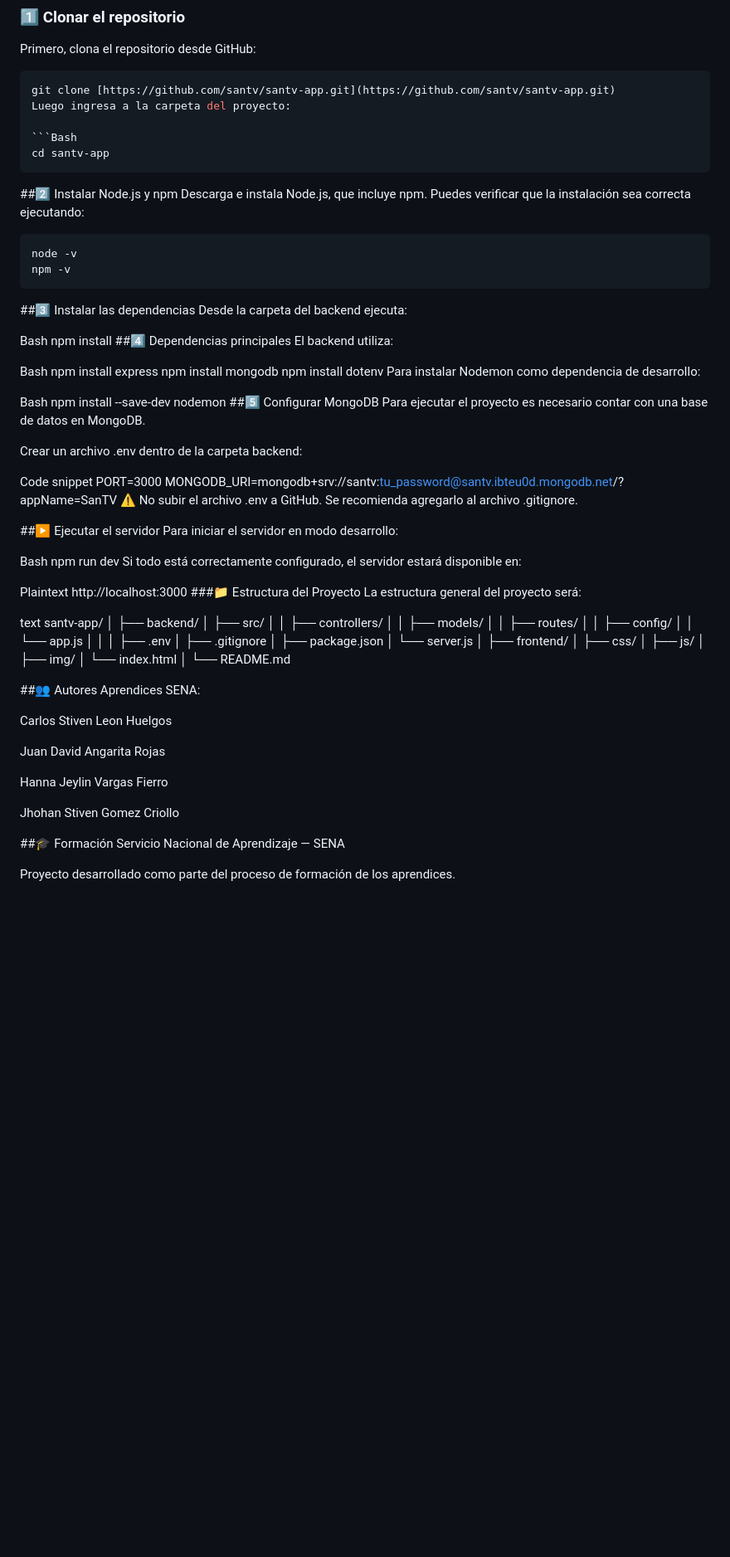
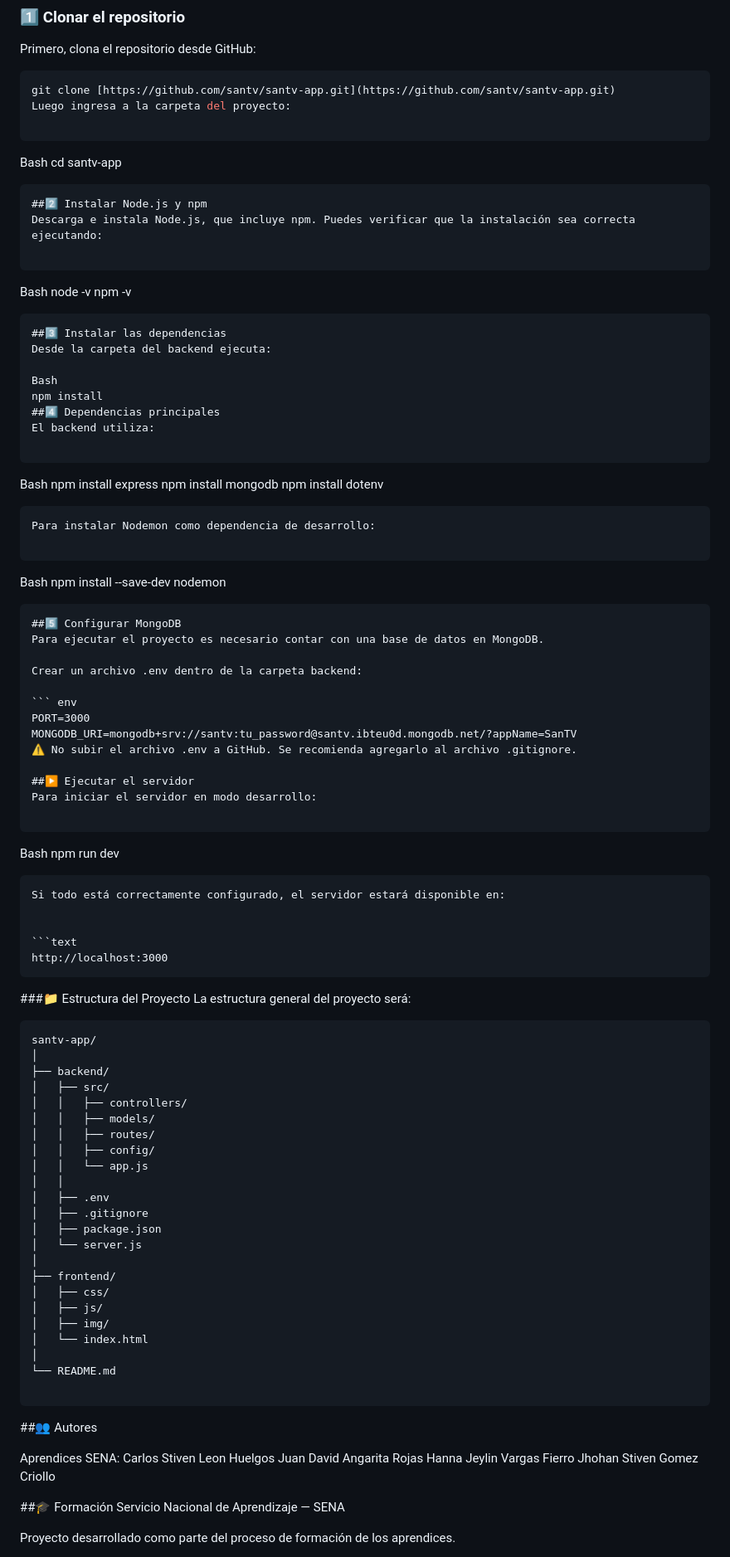
Before and after one commit to santvappcanal-mobile/SanTv_App, a Markdown page: README.md, the part around the change. Shown at 83% size. Drawn GitHub-style; blank space fills up the shorter version.

````diff
--- a/README.md
+++ b/README.md
@@ -83,13 +83,15 @@ Primero, clona el repositorio desde GitHub:
 git clone [https://github.com/santv/santv-app.git](https://github.com/santv/santv-app.git)
 Luego ingresa a la carpeta del proyecto:
 
-```Bash
+```
+Bash
 cd santv-app
 ```
 ##2️⃣ Instalar Node.js y npm
 Descarga e instala Node.js, que incluye npm. Puedes verificar que la instalación sea correcta ejecutando:
 
-```Bash
+```
+Bash
 node -v
 npm -v
 ```
@@ -101,20 +103,24 @@ npm install
 ##4️⃣ Dependencias principales
 El backend utiliza:
 
+```
 Bash
 npm install express
 npm install mongodb
 npm install dotenv
+```
 Para instalar Nodemon como dependencia de desarrollo:
 
+```
 Bash
 npm install --save-dev nodemon
+```
 ##5️⃣ Configurar MongoDB
 Para ejecutar el proyecto es necesario contar con una base de datos en MongoDB.
 
 Crear un archivo .env dentro de la carpeta backend:
 
-Code snippet
+``` env
 PORT=3000
 MONGODB_URI=mongodb+srv://santv:tu_password@santv.ibteu0d.mongodb.net/?appName=SanTV
 ⚠️ No subir el archivo .env a GitHub. Se recomienda agregarlo al archivo .gitignore.
@@ -122,17 +128,21 @@ MONGODB_URI=mongodb+srv://santv:tu_password@santv.ibteu0d.mongodb.net/?appName=S
 ##▶️ Ejecutar el servidor
 Para iniciar el servidor en modo desarrollo:
 
+```
 Bash
 npm run dev
+```
 Si todo está correctamente configurado, el servidor estará disponible en:
 
-Plaintext
+
+```text
 http://localhost:3000
+```
 ###📁 Estructura del Proyecto
 La estructura general del proyecto será:
 
 
-text
+```text
 santv-app/
 │
 ├── backend/
@@ -156,15 +166,14 @@ santv-app/
 │
 └── README.md
 
+```
+
 ##👥 Autores
+
 Aprendices SENA:
-
 Carlos Stiven Leon Huelgos
-
 Juan David Angarita Rojas
-
 Hanna Jeylin Vargas Fierro
-
 Jhohan Stiven Gomez Criollo
 
 ##🎓 Formación
````
